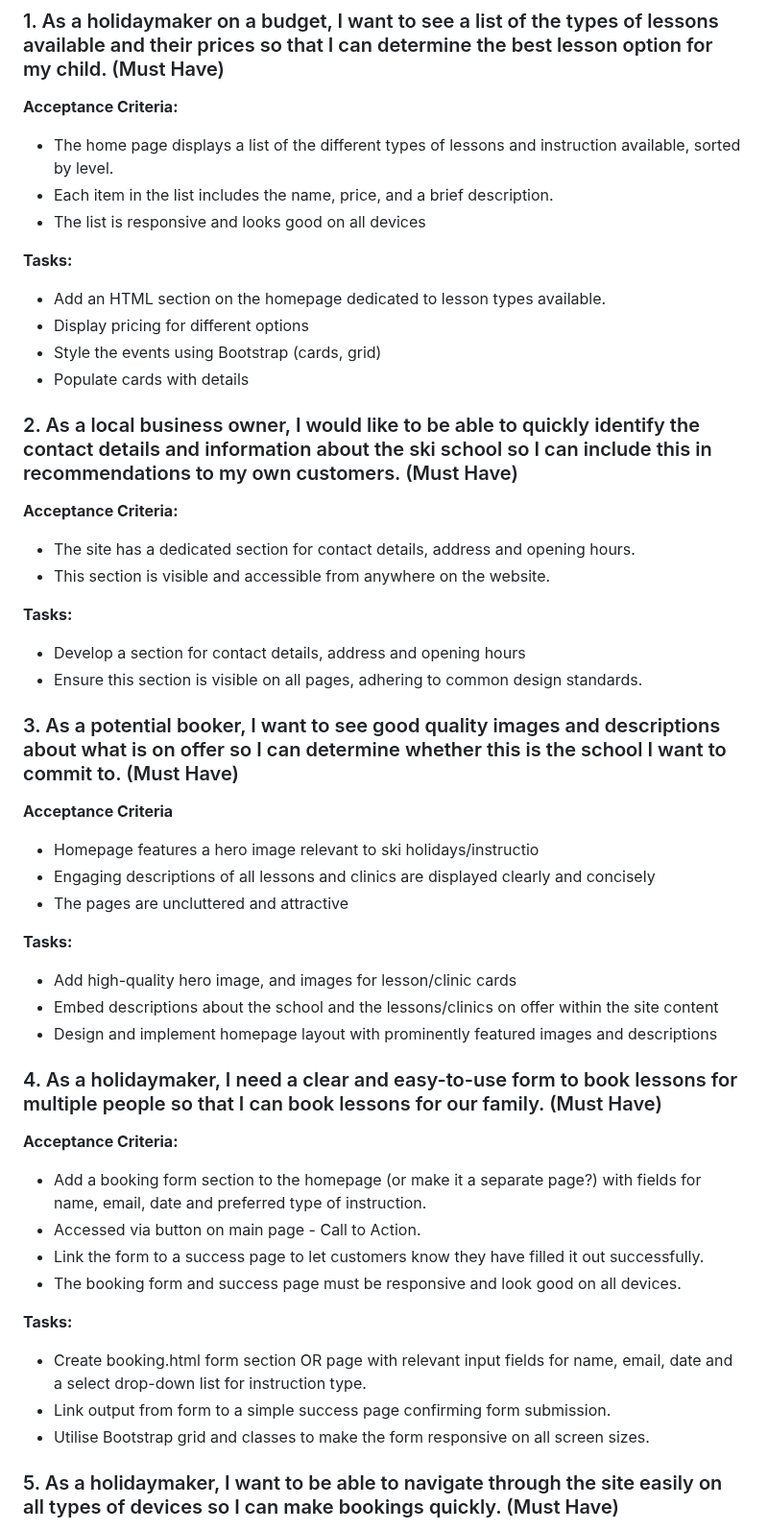
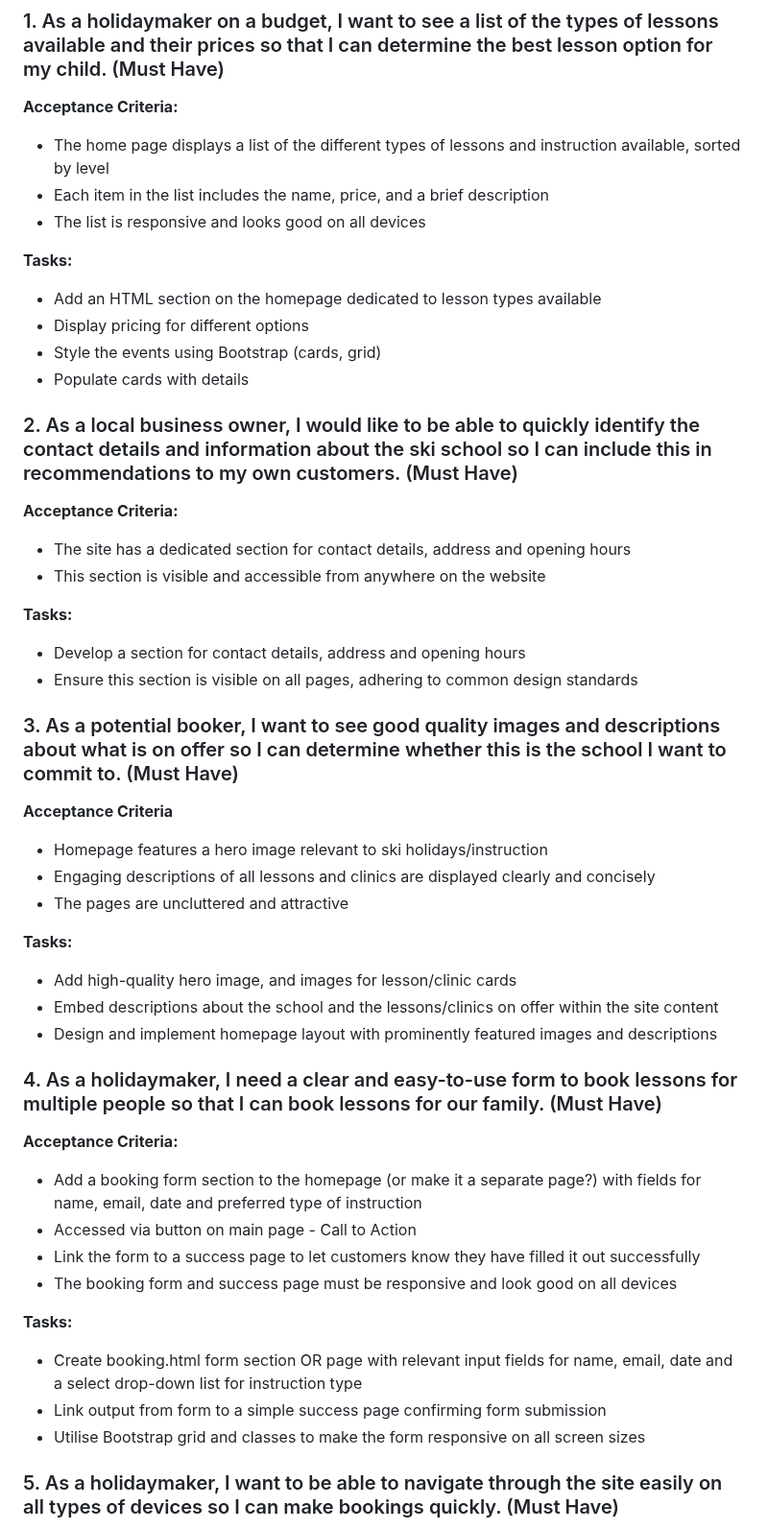
Before and after one commit to DTT2411/CI-Portfolio-Project-1, a Markdown page: README.md, the part around one of its changes. Shown at 96% size. GitHub-like rendering.

Commit message:
Made list punctuation througout readme.md consistent

```diff
--- a/README.md
+++ b/README.md
@@ -27,12 +27,12 @@ Priority tags (i.e. "must have", "should have" and "could have") were added to e
 ### 1. As a holidaymaker on a budget, I want to see a list of the types of lessons available and their prices so that I can determine the best lesson option for my child. (Must Have)
 
 **Acceptance Criteria:**
-- The home page displays a list of the different types of lessons and instruction available, sorted by level.
-- Each item in the list includes the name, price, and a brief description.
+- The home page displays a list of the different types of lessons and instruction available, sorted by level
+- Each item in the list includes the name, price, and a brief description
 - The list is responsive and looks good on all devices
 
 **Tasks:**
-- Add an HTML section on the homepage dedicated to lesson types available.
+- Add an HTML section on the homepage dedicated to lesson types available
 - Display pricing for different options
 - Style the events using Bootstrap (cards, grid)
 - Populate cards with details
@@ -41,18 +41,18 @@ Priority tags (i.e. "must have", "should have" and "could have") were added to e
 ### 2. As a local business owner, I would like to be able to quickly identify the contact details and information about the ski school so I can include this in recommendations to my own customers. (Must Have)
 
 **Acceptance Criteria:**
-- The site has a dedicated section for contact details, address and opening hours.
-- This section is visible and accessible from anywhere on the website.
+- The site has a dedicated section for contact details, address and opening hours
+- This section is visible and accessible from anywhere on the website
 
 **Tasks:**
 - Develop a section for contact details, address and opening hours
-- Ensure this section is visible on all pages, adhering to common design standards.
+- Ensure this section is visible on all pages, adhering to common design standards
 
 
 ### 3. As a potential booker, I want to see good quality images and descriptions about what is on offer so I can determine whether this is the school I want to commit to. (Must Have)
 
 **Acceptance Criteria**
-- Homepage features a hero image relevant to ski holidays/instructio
+- Homepage features a hero image relevant to ski holidays/instruction
 - Engaging descriptions of all lessons and clinics are displayed clearly and concisely
 - The pages are uncluttered and attractive
 
@@ -64,15 +64,15 @@ Priority tags (i.e. "must have", "should have" and "could have") were added to e
 ### 4. As a holidaymaker, I need a clear and easy-to-use form to book lessons for multiple people so that I can book lessons for our family. (Must Have)
 
 **Acceptance Criteria:**
-- Add a booking form section to the homepage (or make it a separate page?) with fields for name, email, date and preferred type of instruction.
-- Accessed via button on main page - Call to Action.
-- Link the form to a success page to let customers know they have filled it out successfully.
-- The booking form and success page must be responsive and look good on all devices.
+- Add a booking form section to the homepage (or make it a separate page?) with fields for name, email, date and preferred type of instruction
+- Accessed via button on main page - Call to Action
+- Link the form to a success page to let customers know they have filled it out successfully
+- The booking form and success page must be responsive and look good on all devices
 
 **Tasks:**
-- Create booking.html form section OR page with relevant input fields for name, email, date and a select drop-down list for instruction type.
-- Link output from form to a simple success page confirming form submission.
-- Utilise Bootstrap grid and classes to make the form responsive on all screen sizes.
+- Create booking.html form section OR page with relevant input fields for name, email, date and a select drop-down list for instruction type
+- Link output from form to a simple success page confirming form submission
+- Utilise Bootstrap grid and classes to make the form responsive on all screen sizes
 
 ### 5. As a holidaymaker, I want to be able to navigate through the site easily on all types of devices so I can make bookings quickly. (Must Have)
 
```
Also changed, not shown: other parts of README.md (+20 -20 lines).
